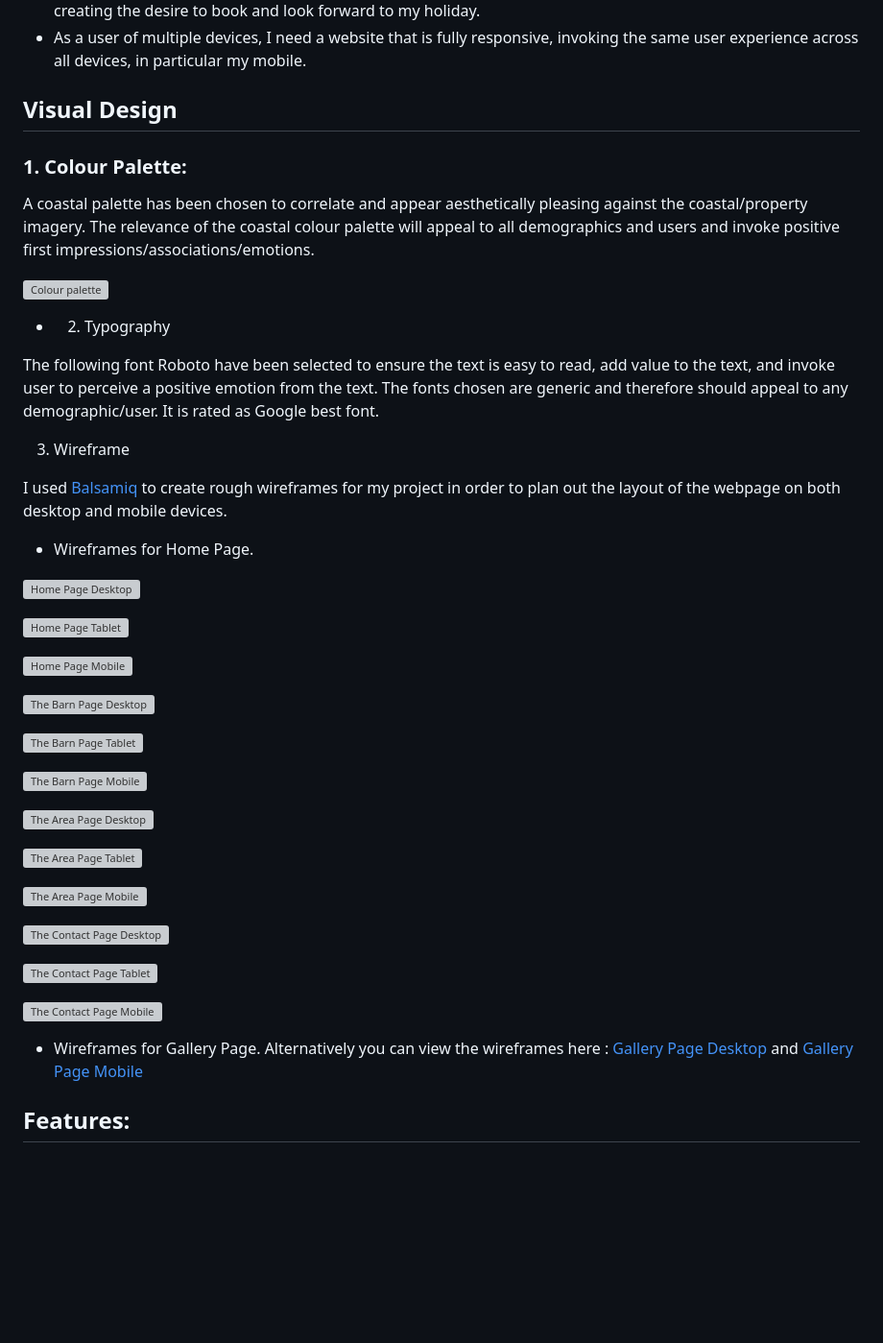
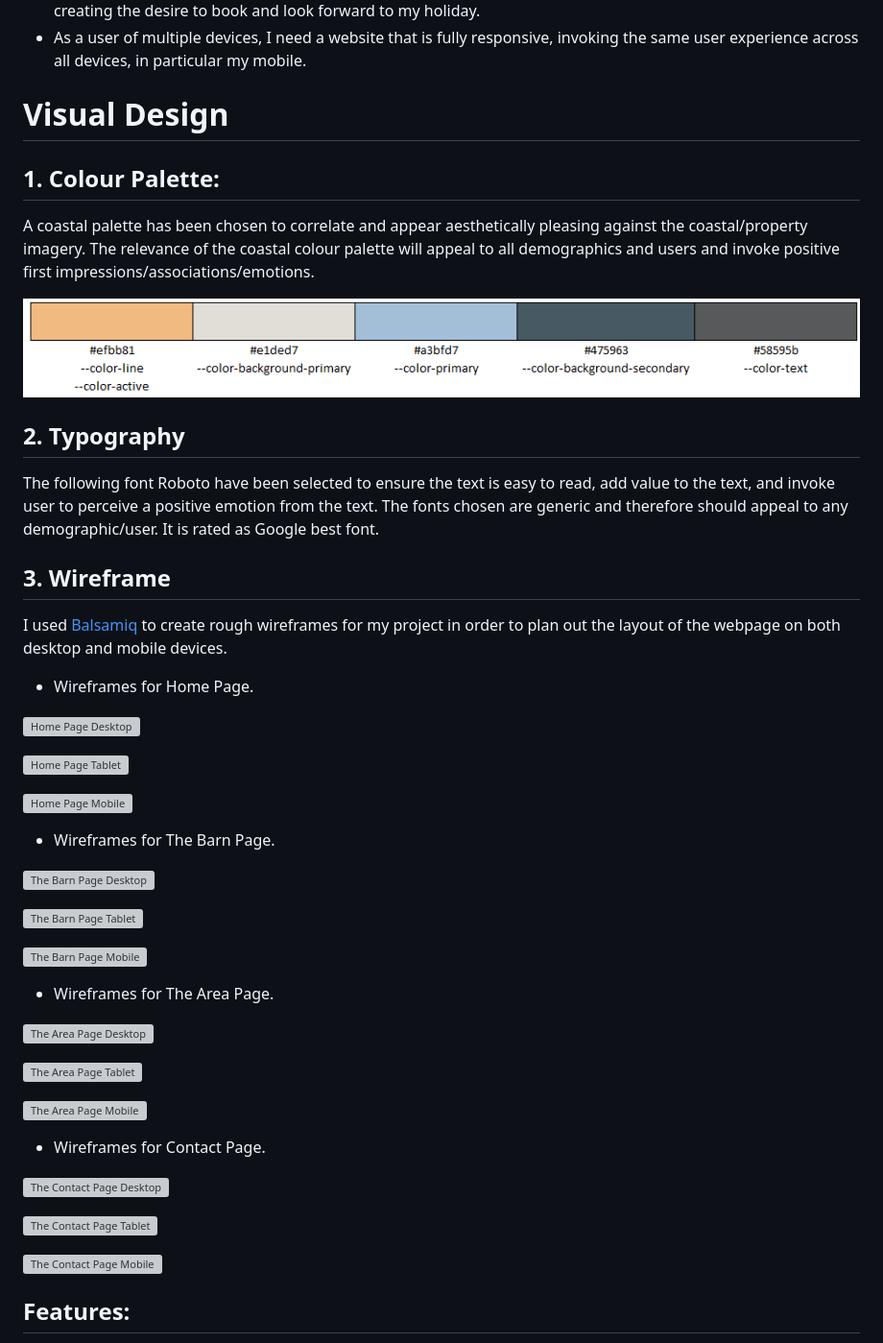
Before and after one commit to ccarabine/Churchbarn-holiday-let, a Markdown page: README.md, the part around the change printed below. Shown: that part at 96% size. Rendered like a GitHub page; blank space fills up the shorter version; grey boxes are pictures that could not be loaded.

Commit message:
update to wireframes and color palette.png text

```diff
--- a/README.md
+++ b/README.md
@@ -35,22 +37,23 @@ The goal is to build an intuitive and responsive website, achieving the followin
 * As a user of multiple devices, I need a website that is fully responsive, invoking the same user experience across all devices, in particular my mobile.
 
 
-## Visual Design
+# Visual Design
 
-### 1. Colour Palette:
+## 1. Colour Palette:
 
 A coastal palette has been chosen to correlate and appear aesthetically pleasing against the coastal/property imagery. The relevance of the coastal colour palette will appeal to all demographics and users and invoke positive first impressions/associations/emotions.
 
-![ Colour palette](assets/uxd/color-palette.png)
+![ Colour palette](assets/uxd/color-palette.PNG)
 
 
-* 2. Typography
+## 2. Typography
 
 The following font Roboto have been selected to ensure the text is easy to read, add value to the text, and invoke user to perceive a positive emotion from the text. The fonts chosen are generic and therefore should appeal to any demographic/user. It is rated as Google best font.
 
-3. Wireframe
+## 3. Wireframe
 
 I used <a href="https://balsamiq.com/">Balsamiq</a> to create rough wireframes for my project in order to plan out the layout of the webpage on both desktop and mobile devices.
+
 * Wireframes for Home Page.
 
 ![Home Page Desktop](assets/uxd/wireframes/home-desktop.png)
@@ -60,6 +63,9 @@ I used <a href="https://balsamiq.com/">Balsamiq</a> to create rough wireframes f
 ![Home Page Mobile](assets/uxd/wireframes/home-mobile.png)
 
 
+
+* Wireframes for The Barn Page.
+
 ![The Barn Page Desktop](assets/uxd/wireframes/the-barn-desktop.png)
 
 ![The Barn Page Tablet](assets/uxd/wireframes/the-barn-tablet.png)
@@ -67,11 +73,18 @@ I used <a href="https://balsamiq.com/">Balsamiq</a> to create rough wireframes f
 ![The Barn Page Mobile](assets/uxd/wireframes/the-barn-mobile.png)
 
 
+
+* Wireframes for The Area Page.
+
 ![The Area Page Desktop](assets/uxd/wireframes/the-area-desktop.png)
 
 ![The Area Page Tablet](assets/uxd/wireframes/the-area-tablet.png)
 
 ![The Area Page Mobile](assets/uxd/wireframes/the-area-mobile.png)
+
+
+
+* Wireframes for Contact Page.
 
 ![The Contact Page Desktop](assets/uxd/wireframes/contact-desktop.png)
 
@@ -79,8 +92,7 @@ I used <a href="https://balsamiq.com/">Balsamiq</a> to create rough wireframes f
 
 ![The Contact Page Mobile](assets/uxd/wireframes/contact-mobile.png)
 
-* Wireframes for Gallery Page. Alternatively you can view the wireframes here : [Gallery Page Desktop](assets/uxd/balsamiqWireframe/GalleryPageDesktop.png)
-and [Gallery Page Mobile](assets/uxd/balsamiqWireframe/GalleryPageMobile.png)
+
 ## Features:
 
 
```
Also changed, not shown: other parts of README.md (+3 -1 lines), assets/uxd/responsive-design-mockup.PNG (added).
